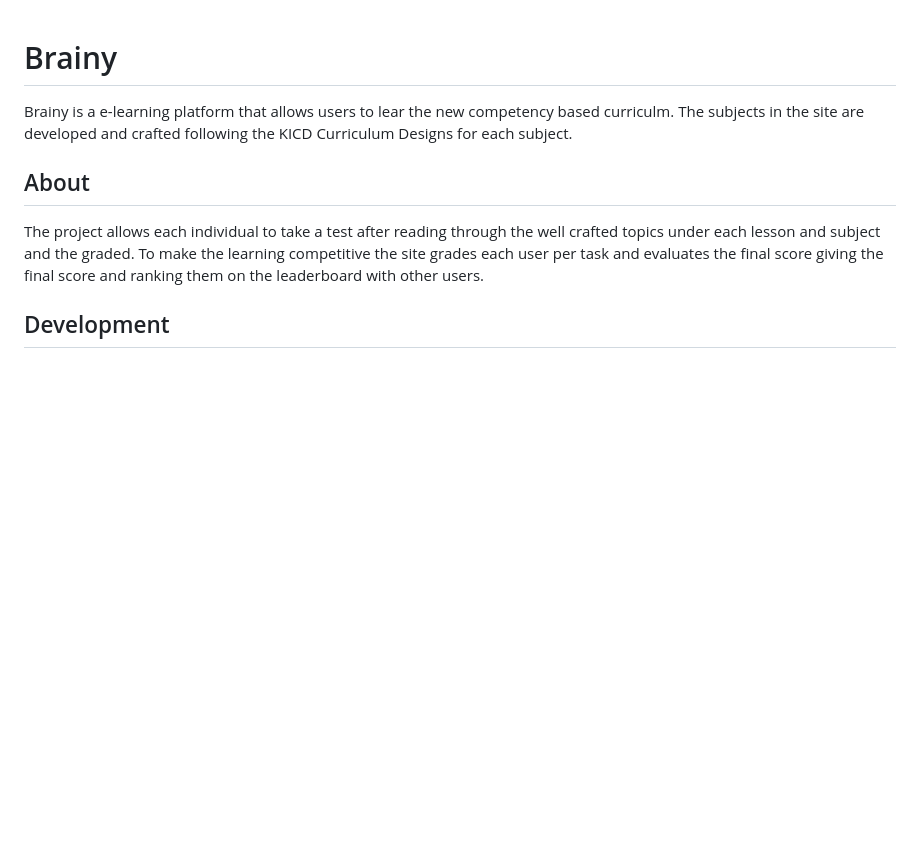
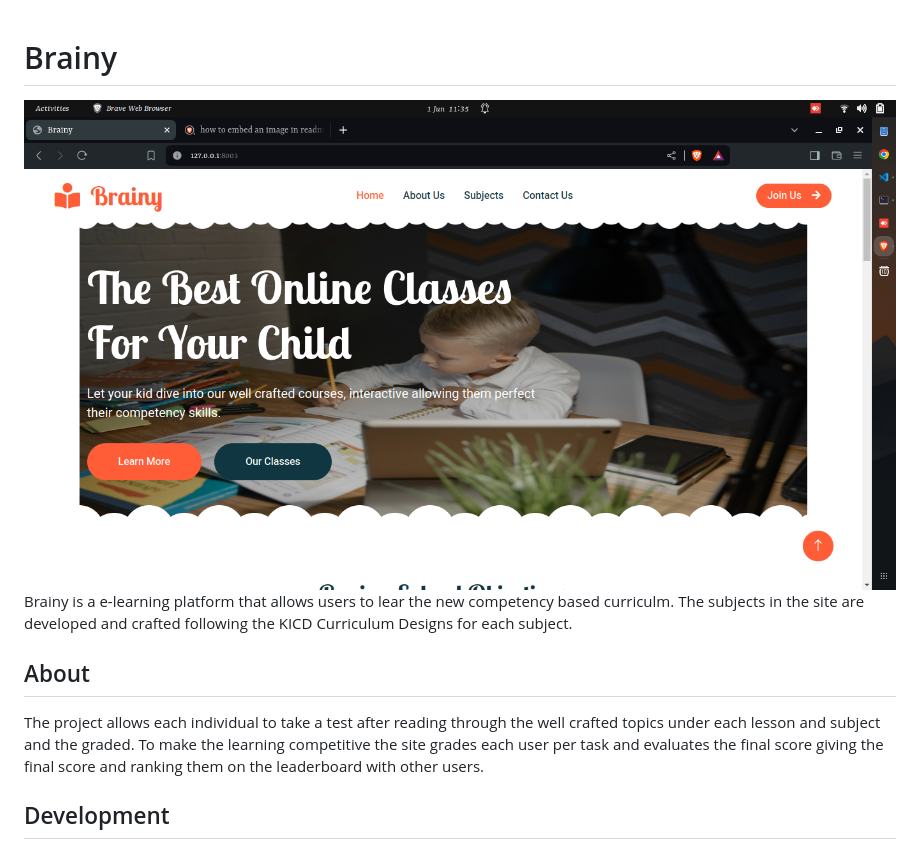
Before and after one commit to quiesscent/brainy, a Markdown page: README.md, the part around the change. GitHub-like rendering; pictures changed too: image.png (added); blank space fills up the shorter version.

```diff
--- a/README.md
+++ b/README.md
@@ -1,5 +1,5 @@
 # Brainy
-
+![Image Screenshot](image.png)
 Brainy is a e-learning platform that allows users to lear the new competency based curriculm. The subjects in the site are developed and crafted following the KICD Curriculum Designs for each subject.
 
 ## About
```
